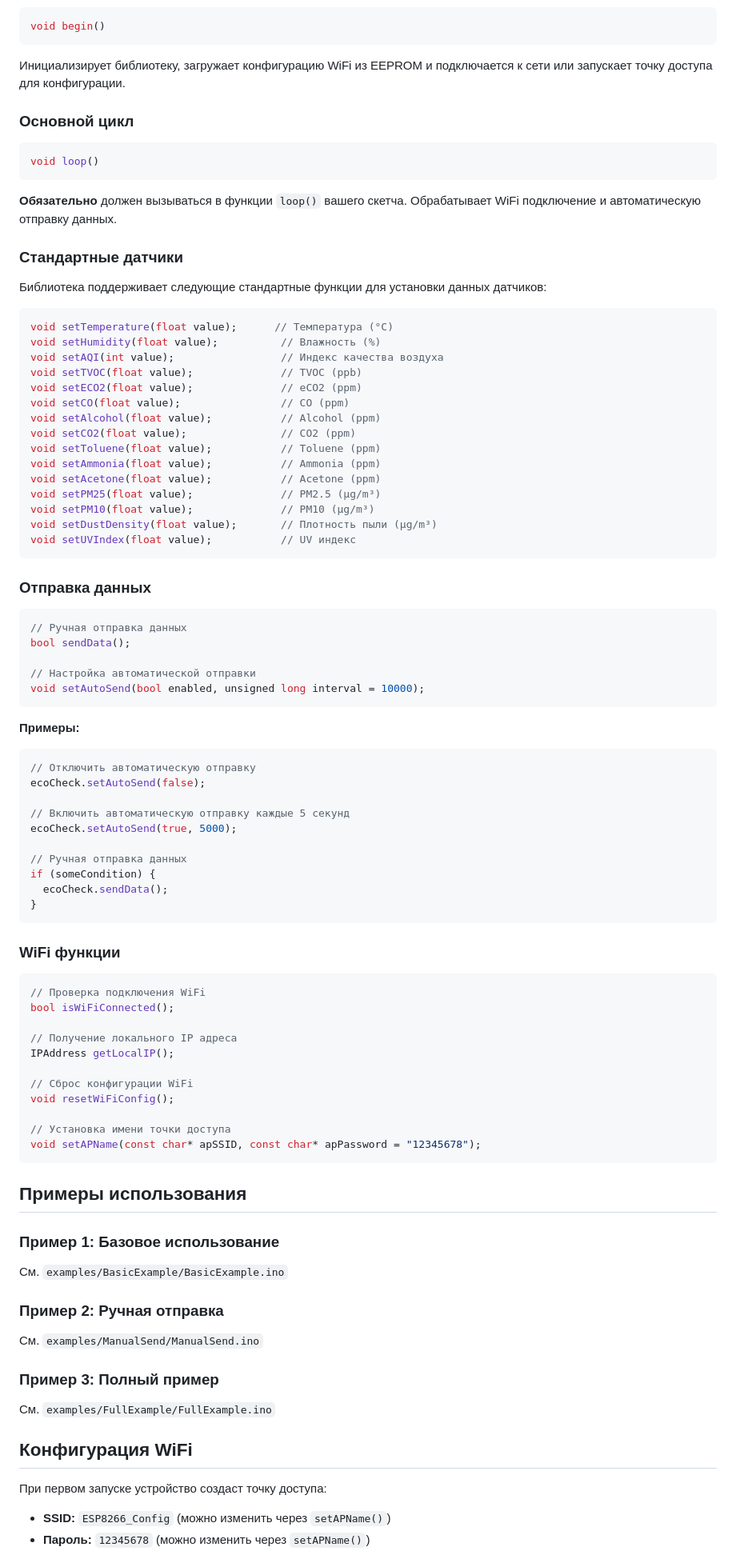
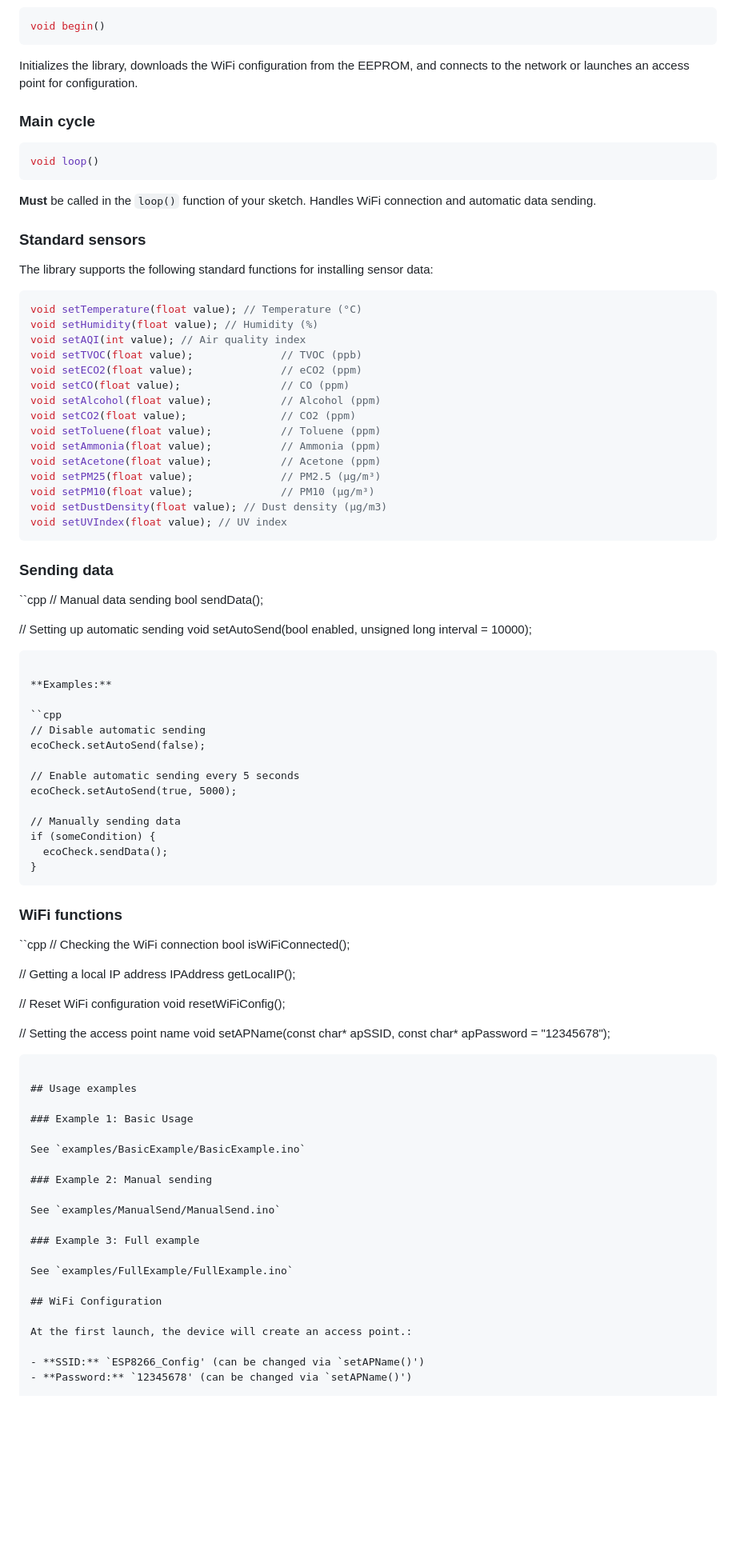
Before and after one commit to ArduRadioKot/ecoCheck-library, a Markdown page: README.md, the part around the change printed below. Shown: that part at 80% size. GitHub-like rendering; blank space fills up the shorter version.

````diff
--- a/README.md
+++ b/README.md
@@ -69,24 +76,24 @@ EcoCheck(const char* serverIP, int serverPort, const char* deviceID = "esp01")
 void begin()
 ```
 
-Инициализирует библиотеку, загружает конфигурацию WiFi из EEPROM и подключается к сети или запускает точку доступа для конфигурации.
+Initializes the library, downloads the WiFi configuration from the EEPROM, and connects to the network or launches an access point for configuration.
 
-### Основной цикл
+### Main cycle
 
 ```cpp
 void loop()
 ```
 
-**Обязательно** должен вызываться в функции `loop()` вашего скетча. Обрабатывает WiFi подключение и автоматическую отправку данных.
+**Must** be called in the `loop()` function of your sketch. Handles WiFi connection and automatic data sending.
 
-### Стандартные датчики
+### Standard sensors
 
-Библиотека поддерживает следующие стандартные функции для установки данных датчиков:
+The library supports the following standard functions for installing sensor data:
 
 ```cpp
-void setTemperature(float value);      // Температура (°C)
-void setHumidity(float value);          // Влажность (%)
-void setAQI(int value);                 // Индекс качества воздуха
+void setTemperature(float value); // Temperature (°C)
+void setHumidity(float value); // Humidity (%)
+void setAQI(int value); // Air quality index
 void setTVOC(float value);              // TVOC (ppb)
 void setECO2(float value);              // eCO2 (ppm)
 void setCO(float value);                // CO (ppm)
@@ -97,69 +104,69 @@ void setAmmonia(float value);           // Ammonia (ppm)
 void setAcetone(float value);           // Acetone (ppm)
 void setPM25(float value);              // PM2.5 (µg/m³)
 void setPM10(float value);              // PM10 (µg/m³)
-void setDustDensity(float value);       // Плотность пыли (µg/m³)
-void setUVIndex(float value);           // UV индекс
+void setDustDensity(float value); // Dust density (µg/m3)
+void setUVIndex(float value); // UV index
 ```
 
-### Отправка данных
+### Sending data
 
-```cpp
-// Ручная отправка данных
+``cpp
+// Manual data sending
 bool sendData();
 
-// Настройка автоматической отправки
+// Setting up automatic sending
 void setAutoSend(bool enabled, unsigned long interval = 10000);
 ```
 
-**Примеры:**
+**Examples:**
 
-```cpp
-// Отключить автоматическую отправку
+``cpp
+// Disable automatic sending
 ecoCheck.setAutoSend(false);
 
-// Включить автоматическую отправку каждые 5 секунд
+// Enable automatic sending every 5 seconds
 ecoCheck.setAutoSend(true, 5000);
 
-// Ручная отправка данных
+// Manually sending data
 if (someCondition) {
   ecoCheck.sendData();
 }
 ```
 
-### WiFi функции
+### WiFi functions
 
-```cpp
-// Проверка подключения WiFi
+``cpp
+// Checking the WiFi connection
 bool isWiFiConnected();
 
-// Получение локального IP адреса
+// Getting a local IP address
 IPAddress getLocalIP();
 
-// Сброс конфигурации WiFi
+// Reset WiFi configuration
 void resetWiFiConfig();
 
-// Установка имени точки доступа
+// Setting the access point name
 void setAPName(const char* apSSID, const char* apPassword = "12345678");
 ```
 
-## Примеры использования
+## Usage examples
 
-### Пример 1: Базовое использование
+### Example 1: Basic Usage
 
-См. `examples/BasicExample/BasicExample.ino`
+See `examples/BasicExample/BasicExample.ino`
 
-### Пример 2: Ручная отправка
+### Example 2: Manual sending
 
-См. `examples/ManualSend/ManualSend.ino`
+See `examples/ManualSend/ManualSend.ino`
 
-### Пример 3: Полный пример
+### Example 3: Full example
 
-См. `examples/FullExample/FullExample.ino`
+See `examples/FullExample/FullExample.ino`
 
-## Конфигурация WiFi
+## WiFi Configuration
 
-При первом запуске устройство создаст точку доступа:
+At the first launch, the device will create an access point.:
 
-- **SSID:** `ESP8266_Config` (можно изменить через `setAPName()`)
-- **Пароль:** `12345678` (можно изменить через `setAPName()`)
+- **SSID:** `ESP8266_Config' (can be changed via `setAPName()')
+- **Password:** `12345678' (can be changed via `setAPName()')
 
````
Also changed, not shown: other parts of README.md (+57 -50 lines), READMERU.md (added, +232 -0 lines), ecocheck.png (added).
